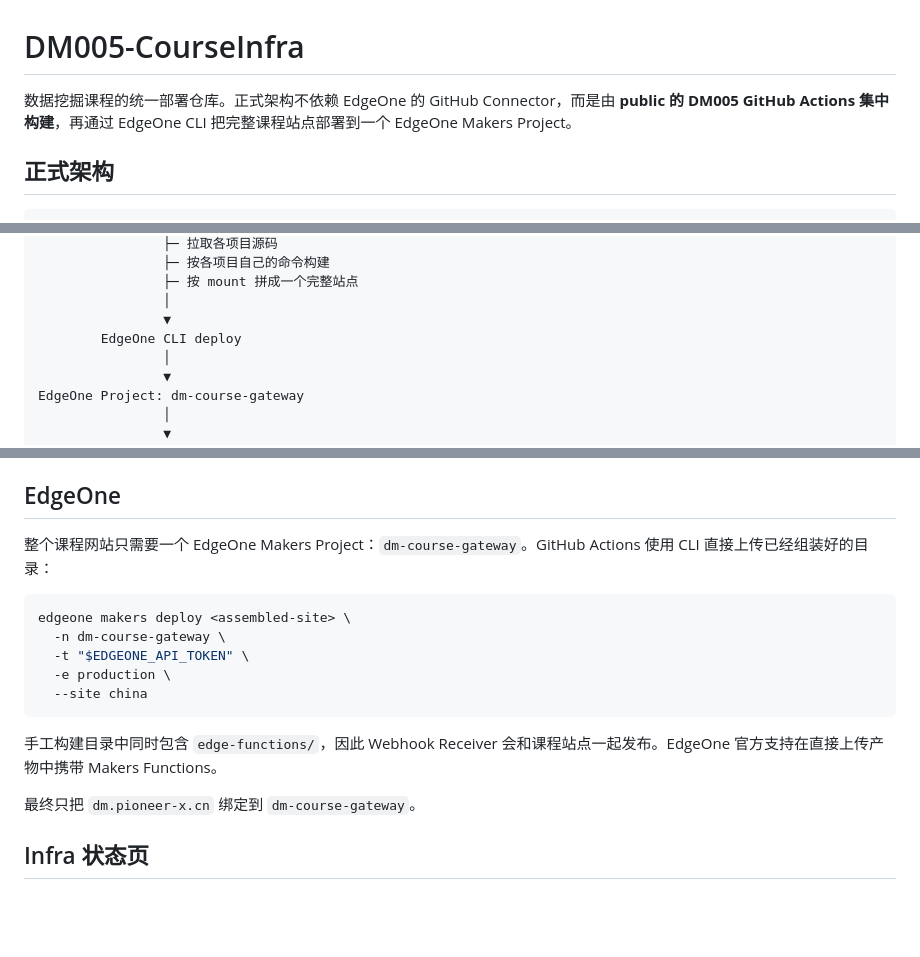
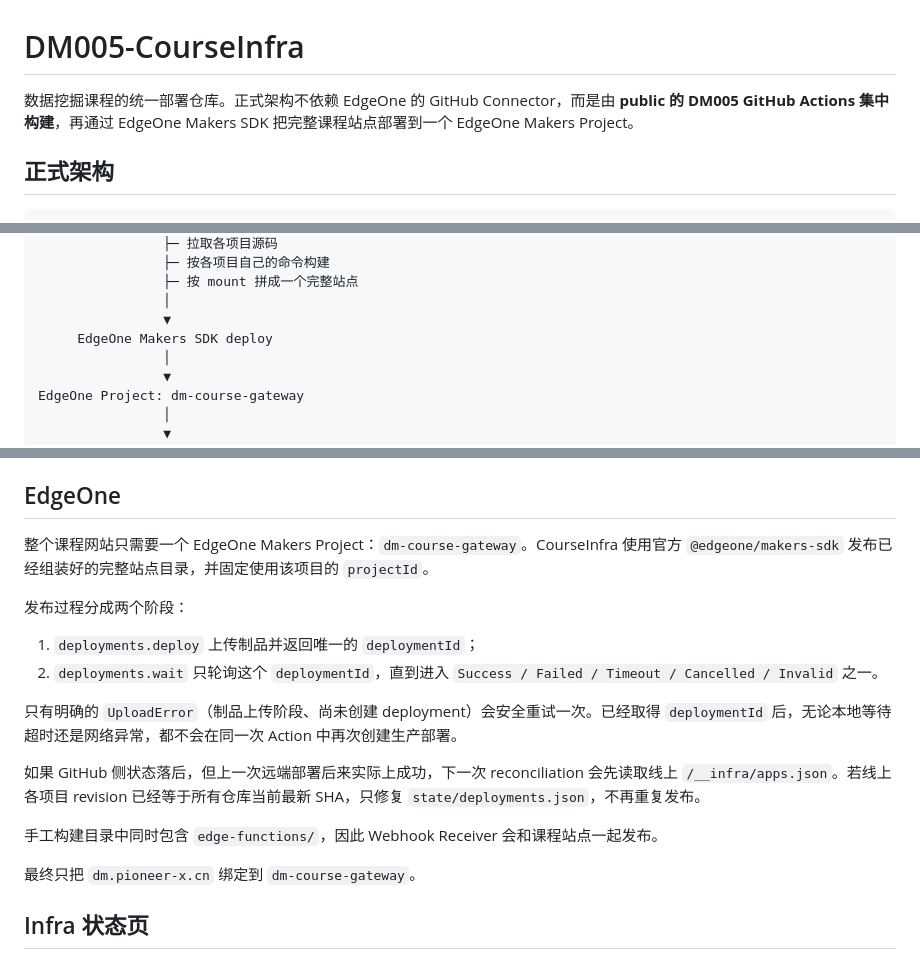
Before and after one commit to PioneerX-DataMining/DM005-CourseInfra, a Markdown page: README.md, 3 parts joined by grey strips. Rendered like a GitHub page; blank space fills up the shorter version.

Commit message:
docs: describe SDK deployment recovery

````diff
--- a/README.md
+++ b/README.md
@@ -1,6 +1,6 @@
 # DM005-CourseInfra
 
-数据挖掘课程的统一部署仓库。正式架构不依赖 EdgeOne 的 GitHub Connector，而是由 **public 的 DM005 GitHub Actions 集中构建**，再通过 EdgeOne CLI 把完整课程站点部署到一个 EdgeOne Makers Project。
+数据挖掘课程的统一部署仓库。正式架构不依赖 EdgeOne 的 GitHub Connector，而是由 **public 的 DM005 GitHub Actions 集中构建**，再通过 EdgeOne Makers SDK 把完整课程站点部署到一个 EdgeOne Makers Project。
 
 ## 正式架构
 
@@ -23,7 +23,7 @@ GitHub Actions 标准 runner
                 ├─ 按 mount 拼成一个完整站点
                 │
                 ▼
-        EdgeOne CLI deploy
+     EdgeOne Makers SDK deploy
                 │
                 ▼
 EdgeOne Project: dm-course-gateway
@@ -126,17 +126,18 @@ Vite / React / Vue 项目应配置对应的生产 base，例如 DM011 使用 `/p
 
 ## EdgeOne
 
-整个课程网站只需要一个 EdgeOne Makers Project：`dm-course-gateway`。GitHub Actions 使用 CLI 直接上传已经组装好的目录：
+整个课程网站只需要一个 EdgeOne Makers Project：`dm-course-gateway`。CourseInfra 使用官方 `@edgeone/makers-sdk` 发布已经组装好的完整站点目录，并固定使用该项目的 `projectId`。
 
-```bash
-edgeone makers deploy <assembled-site> \
-  -n dm-course-gateway \
-  -t "$EDGEONE_API_TOKEN" \
-  -e production \
-  --site china
-```
+发布过程分成两个阶段：
 
-手工构建目录中同时包含 `edge-functions/`，因此 Webhook Receiver 会和课程站点一起发布。EdgeOne 官方支持在直接上传产物中携带 Makers Functions。
+1. `deployments.deploy` 上传制品并返回唯一的 `deploymentId`；
+2. `deployments.wait` 只轮询这个 `deploymentId`，直到进入 `Success / Failed / Timeout / Cancelled / Invalid` 之一。
+
+只有明确的 `UploadError`（制品上传阶段、尚未创建 deployment）会安全重试一次。已经取得 `deploymentId` 后，无论本地等待超时还是网络异常，都不会在同一次 Action 中再次创建生产部署。
+
+如果 GitHub 侧状态落后，但上一次远端部署后来实际上成功，下一次 reconciliation 会先读取线上 `/__infra/apps.json`。若线上各项目 revision 已经等于所有仓库当前最新 SHA，只修复 `state/deployments.json`，不再重复发布。
+
+手工构建目录中同时包含 `edge-functions/`，因此 Webhook Receiver 会和课程站点一起发布。
 
 最终只把 `dm.pioneer-x.cn` 绑定到 `dm-course-gateway`。
 
````
